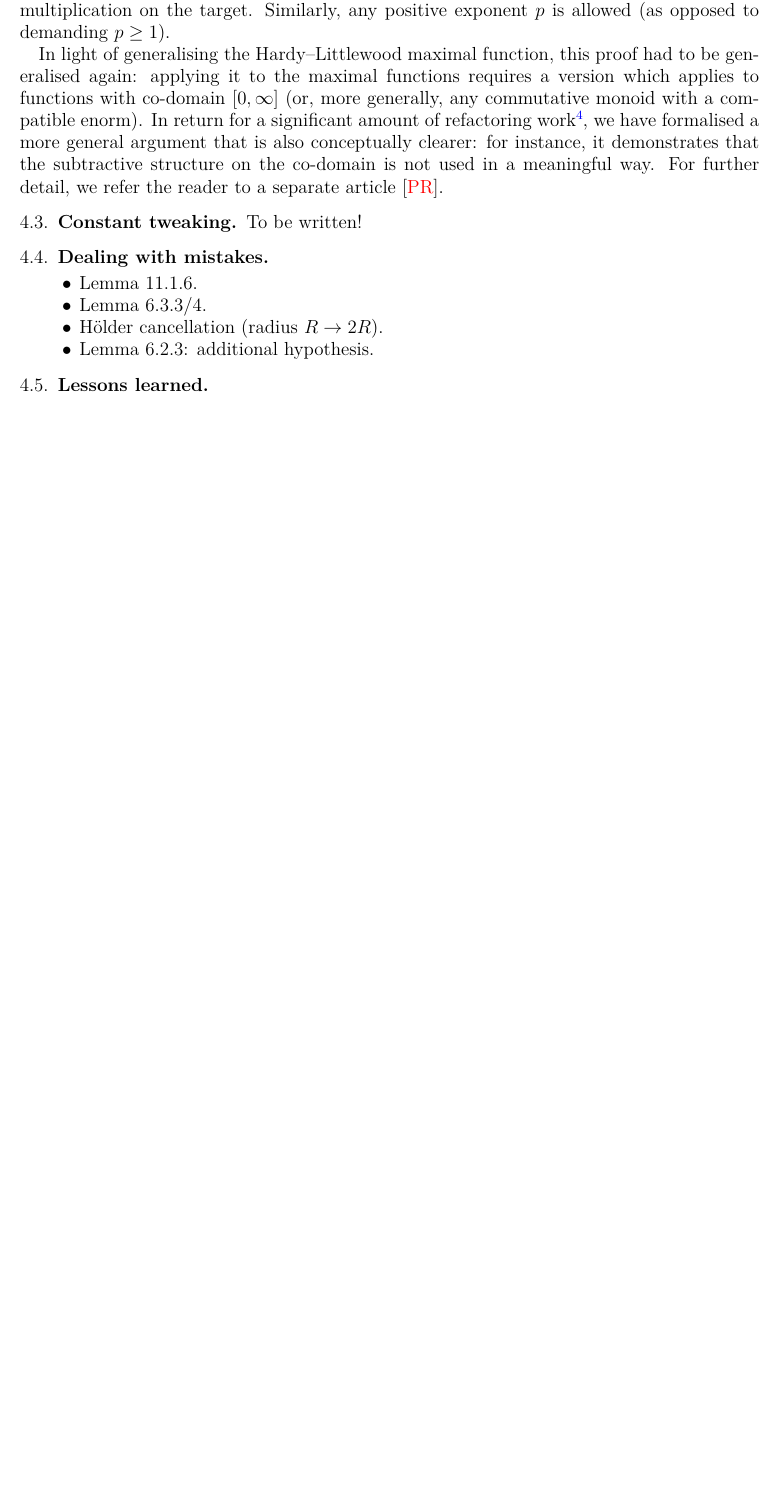
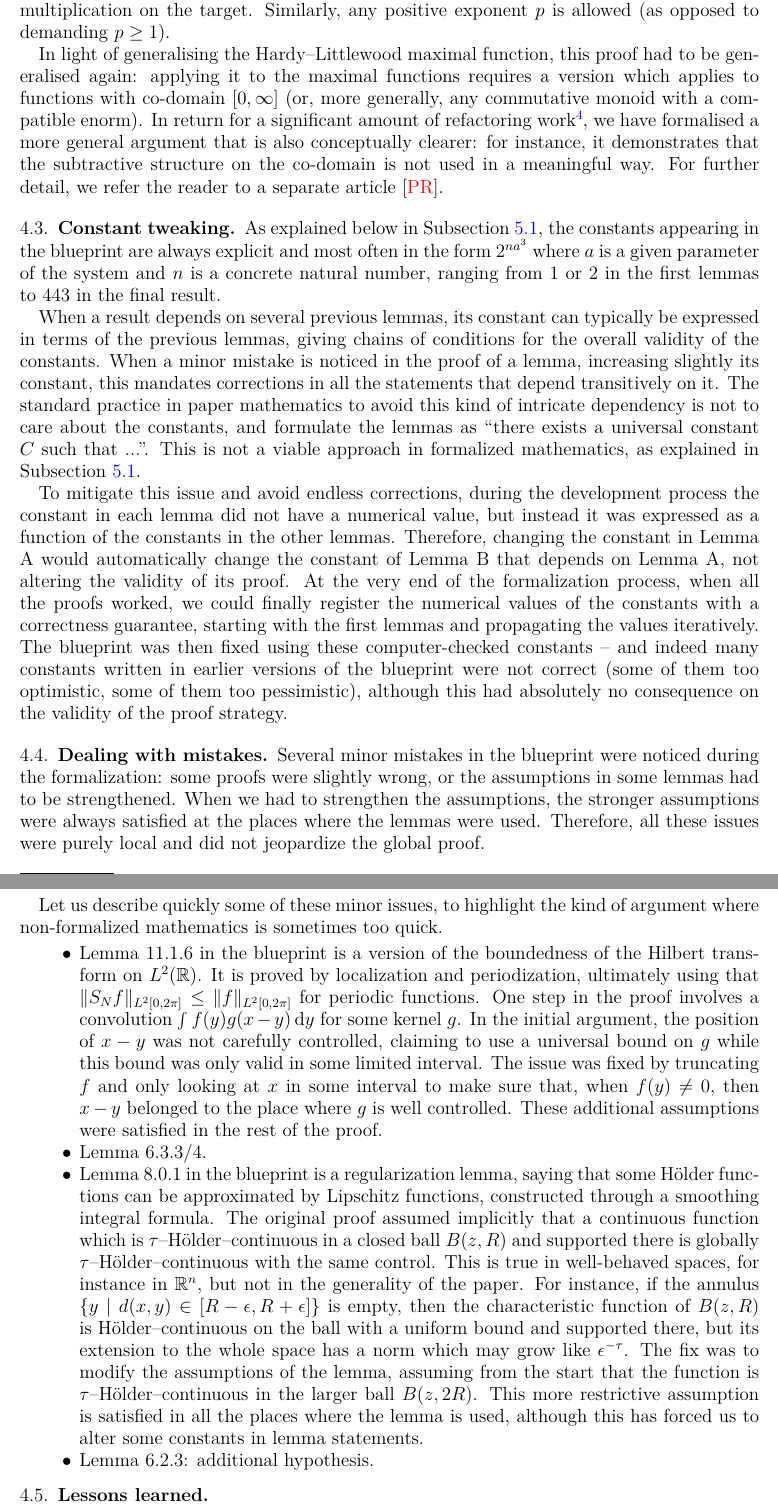
Before and after one commit to fpvandoorn/carleson, a LaTeX paper (paper/main.tex): part of page 5 of 11 before the commit and two parts of pages 5 and 6 of 12 after it, the two joined at a grey line, cut so that both start at the same text, the shorter picture padded with empty space. Compiled offline with pdfLaTeX.

Commit message:
paper: paragraph on constant tweaking, and on small mistakes (#579)

```diff
--- a/paper/main.tex
+++ b/paper/main.tex
@@ -271,14 +271,81 @@ In return for a significant amount of refactoring work\footnote{the initial form
 we have formalised a more general argument that is also conceptually clearer: for instance, it demonstrates that the subtractive structure on the co-domain is not used in a meaningful way.
 For further detail, we refer the reader to a separate article \cite{PortegiesRothgangRealInterpolation}.
 
-\subsection{Constant tweaking} To be written!
+\subsection{Constant tweaking} As explained below in
+Subsection~\ref{subsec:constants}, the constants appearing in the blueprint
+are always explicit and most often in the form $2^{n a^3}$ where $a$ is a
+given parameter of the system and $n$ is a concrete natural number, ranging
+from $1$ or $2$ in the first lemmas to $443$ in the final result.
+
+When a result depends on several previous lemmas, its constant can typically
+be expressed in terms of the previous lemmas, giving chains of conditions for
+the overall validity of the constants. When a minor mistake is noticed in the
+proof of a lemma, increasing slightly its constant, this mandates corrections
+in all the statements that depend transitively on it. The standard practice
+in paper mathematics to avoid this kind of intricate dependency is not to
+care about the constants, and formulate the lemmas as ``there exists a
+universal constant $C$ such that ...''. This is not a viable approach in
+formalized mathematics, as explained in Subsection~\ref{subsec:constants}.
+
+To mitigate this issue and avoid endless corrections, during the development
+process the constant in each lemma did not have a numerical value, but
+instead it was expressed as a function of the constants in the other lemmas.
+Therefore, changing the constant in Lemma A would automatically change the
+constant of Lemma B that depends on Lemma A, not altering the validity of its
+proof. At the very end of the formalization process, when all the proofs
+worked, we could finally register the numerical values of the constants with
+a correctness guarantee, starting with the first lemmas and propagating the
+values iteratively. The blueprint was then fixed using these computer-checked
+constants -- and indeed many constants written in earlier versions of the
+blueprint were not correct (some of them too optimistic, some of them too
+pessimistic), although this had absolutely no consequence on the validity of
+the proof strategy.
+
 
 \subsection{Dealing with mistakes}\label{subsec:blueprint_mistakes}
+
+Several minor mistakes in the blueprint were noticed during the
+formalization: some proofs were slightly wrong, or the assumptions in some
+lemmas had to be strengthened. When we had to strengthen the assumptions, the
+stronger assumptions were always satisfied at the places where the lemmas
+were used. Therefore, all these issues were purely local and did not
+jeopardize the global proof.
+
+Let us describe quickly some of these minor issues, to highlight the kind of
+argument where non-formalized mathematics is sometimes too quick.
+
 \begin{itemize}
-  \item Lemma 11.1.6.
-  \item Lemma 6.3.3/4.
-  \item Hölder cancellation (radius $R \to 2R$).
-  \item Lemma 6.2.3: additional hypothesis.
+\item Lemma 11.1.6 in the blueprint is a version of the boundedness of the
+    Hilbert transform on $L^2(\real)$. It is proved by localization and
+    periodization, ultimately using that $\|S_N f\|_{L^2[0,2\pi]} \leq
+    \|f\|_{L^2[0,2\pi]}$ for periodic functions. One step in the proof
+    involves a convolution $\int f(y) g(x-y) \ud y$ for some kernel $g$. In
+    the initial argument, the position of $x-y$ was not carefully
+    controlled, claiming to use a universal bound on $g$ while this bound
+    was only valid in some limited interval. The issue was fixed by
+    truncating $f$ and only looking at $x$ in some interval to make sure
+    that, when $f(y)\ne 0$, then $x-y$ belonged to the place where $g$ is
+    well controlled. These additional assumptions were satisfied in the
+    rest of the proof.
+\item Lemma 6.3.3/4.
+\item Lemma 8.0.1 in the blueprint is a regularization lemma, saying that
+    some Hölder functions can be approximated by Lipschitz functions,
+    constructed through a smoothing integral formula. The original proof
+    assumed implicitly that a continuous function which is
+    $\tau$--Hölder--continuous in a closed ball $B(z,R)$ and supported
+    there is globally $\tau$--Hölder--continuous with the same control.
+    This is true in well-behaved spaces, for instance in $\real^n$, but not
+    in the generality of the paper. For instance, if the annulus $\{y \mid
+    d(x,y) \in [R-\epsilon, R+\epsilon]\}$ is empty, then the
+    characteristic function of $B(z, R)$ is Hölder--continuous on the ball
+    with a uniform bound and supported there, but its extension to the
+    whole space has a norm which may grow like $\epsilon^{-\tau}$. The fix
+    was to modify the assumptions of the lemma, assuming from the start
+    that the function is $\tau$--Hölder--continuous in the larger ball
+    $B(z, 2R)$. This more restrictive assumption is satisfied in all the
+    places where the lemma is used, although this has forced us to alter
+    some constants in lemma statements.
+\item Lemma 6.2.3: additional hypothesis.
 \end{itemize}
 
 \subsection{Lessons learned}\label{subsec:blueprint_lessons}
```
